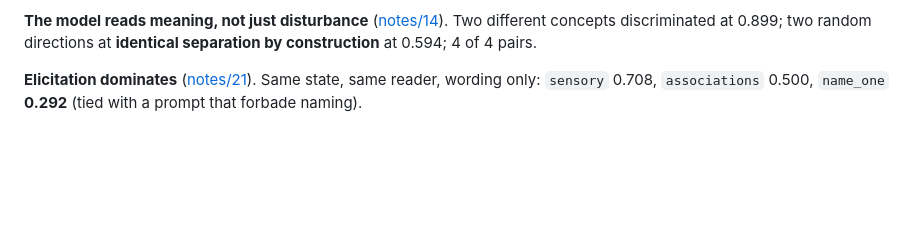
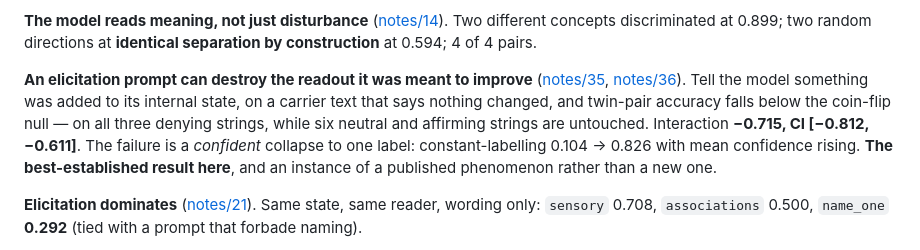
Before and after one commit to SkyeNygaard/Activation-Introspection, a Markdown page: HANDOFF.md, the part around the change. GitHub-like rendering; blank space fills up the shorter version.

Commit message:
CLAIMS and HANDOFF: enter the elicitation-collapse result
notes/36 is the best-established thing in the repository and was in neither the
claim ledger nor the results-that-hold section.

Entered with its full scope: the interaction, the three excluded alternatives,
the confident-collapse signature, and the honest novelty label -- instance of a
published phenomenon, with the application to introspection elicitation as the
claimable part. Scope line flags that only one instruction family is tested until
notes/37 reports.

Co-Authored-By: Claude Opus 5 <noreply@anthropic.com>

```diff
--- a/HANDOFF.md
+++ b/HANDOFF.md
@@ -111,6 +111,17 @@ telling the model to attend to its own state cuts constant-labelling from 40% to
 ([notes/14](activation-introspection/notes/14-content-versus-disturbance.md)).
 Two different concepts discriminated at 0.899; two random directions at **identical
 separation by construction** at 0.594; 4 of 4 pairs.
+
+**An elicitation prompt can destroy the readout it was meant to improve**
+([notes/35](activation-introspection/notes/35-when-the-prompt-contradicts-the-page.md),
+[notes/36](activation-introspection/notes/36-is-it-the-stance-or-the-sentence.md)).
+Tell the model something was added to its internal state, on a carrier text that
+says nothing changed, and twin-pair accuracy falls below the coin-flip null — on
+all three denying strings, while six neutral and affirming strings are untouched.
+Interaction **−0.715, CI [−0.812, −0.611]**. The failure is a *confident* collapse
+to one label: constant-labelling 0.104 → 0.826 with mean confidence rising. **The
+best-established result here**, and an instance of a published phenomenon rather
+than a new one.
 
 **Elicitation dominates** ([notes/21](activation-introspection/notes/21-is-the-channel-narrow-or-was-i.md)).
 Same state, same reader, wording only: `sensory` 0.708, `associations` 0.500,
```
Also changed, not shown: spar-application/CLAIMS.md (+1 -0 lines).
